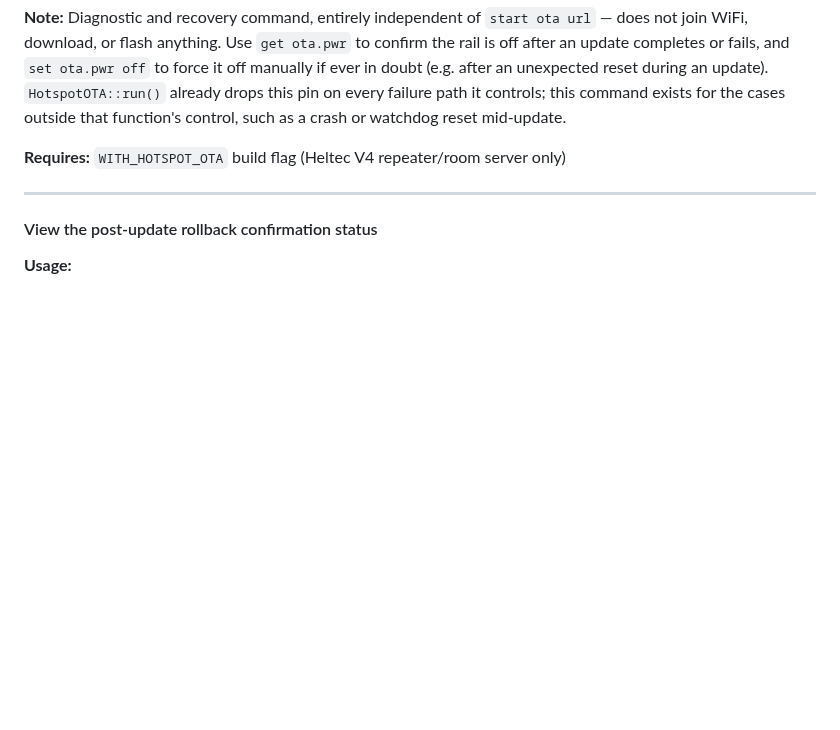
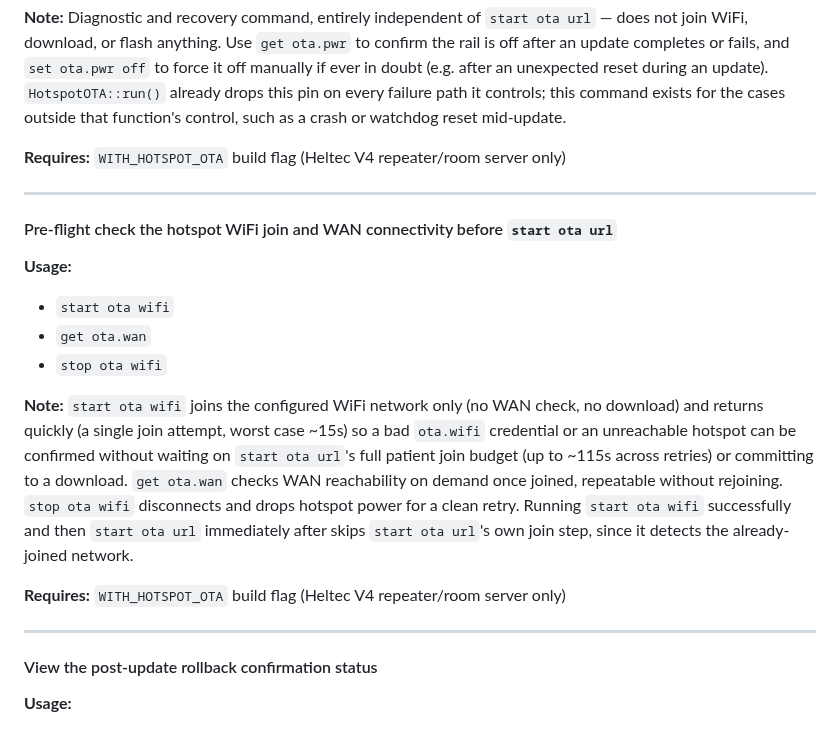
Before and after one commit to mobmesh/firmware, a Markdown page: docs/cli-additions.md, the part around the change. Rendered like a GitHub page; blank space fills up the shorter version.

Commit message:
docs: sync cli-additions.md with repeater-v1.16.0

```diff
--- a/docs/cli-additions.md
+++ b/docs/cli-additions.md
@@ -75,6 +75,24 @@ mid-update.
 
 ---
 
+#### Pre-flight check the hotspot WiFi join and WAN connectivity before `start ota url`
+**Usage:**
+- `start ota wifi`
+- `get ota.wan`
+- `stop ota wifi`
+
+**Note:** `start ota wifi` joins the configured WiFi network only (no WAN check, no download) and
+returns quickly (a single join attempt, worst case ~15s) so a bad `ota.wifi` credential or an
+unreachable hotspot can be confirmed without waiting on `start ota url`'s full patient join budget
+(up to ~115s across retries) or committing to a download. `get ota.wan` checks WAN reachability on
+demand once joined, repeatable without rejoining. `stop ota wifi` disconnects and drops hotspot
+power for a clean retry. Running `start ota wifi` successfully and then `start ota url` immediately
+after skips `start ota url`'s own join step, since it detects the already-joined network.
+
+**Requires:** `WITH_HOTSPOT_OTA` build flag (Heltec V4 repeater/room server only)
+
+---
+
 #### View the post-update rollback confirmation status
 **Usage:**
 - `get ota.rollback`
```
